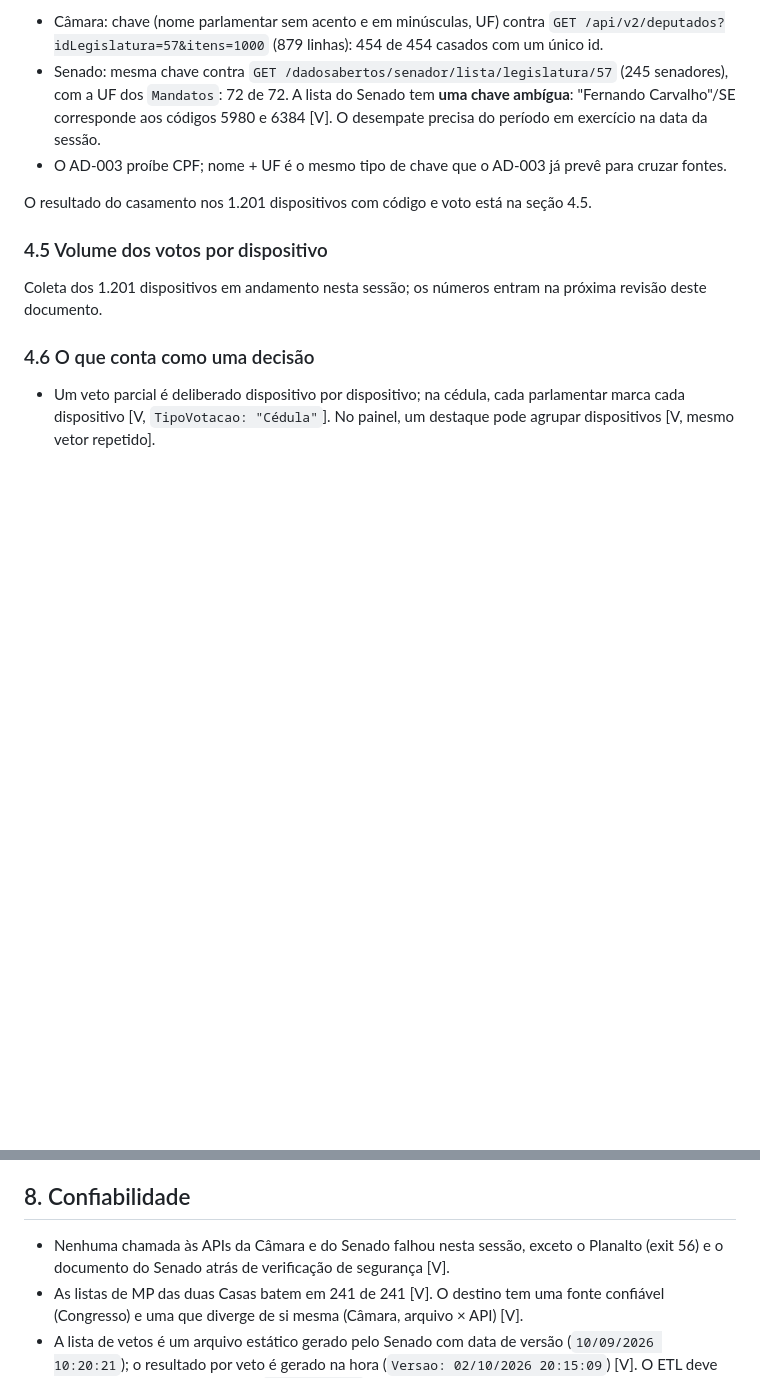
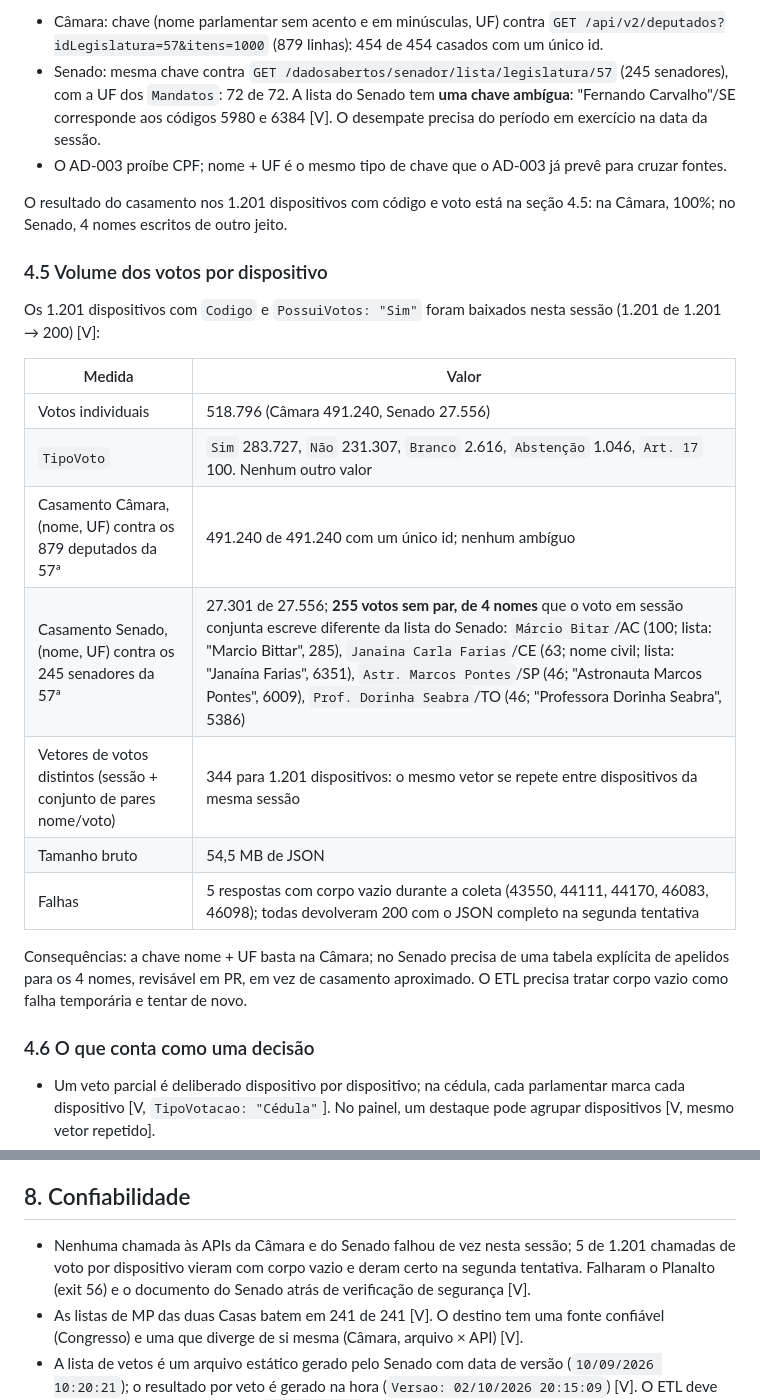
Before and after one commit to augusto-dmh/mandato-aberto, a Markdown page: research/09-fontes-presidencia.md, 2 parts joined by grey strips. GitHub-like rendering; blank space fills up the shorter version.

Commit message:
docs(specs): resolve joint-vote names with an explicit alias table
The full download of 1,201 veto devices (518,796 votes) matched every
Câmara vote by name and UF but left 255 Senate votes from 4 names the
joint-session record spells differently. The plan now resolves them
through a reviewed alias file instead of fuzzy matching, retries empty
response bodies, and the research records the final volumes.

Assisted-by: Claude Code

```diff
--- a/research/09-fontes-presidencia.md
+++ b/research/09-fontes-presidencia.md
@@ -133,11 +133,23 @@ O voto em sessão conjunta não traz `deputado_id` nem `CodigoParlamentar`. Casa
 - Senado: mesma chave contra `GET /dadosabertos/senador/lista/legislatura/57` (245 senadores), com a UF dos `Mandatos`: 72 de 72. A lista do Senado tem **uma chave ambígua**: "Fernando Carvalho"/SE corresponde aos códigos 5980 e 6384 [V]. O desempate precisa do período em exercício na data da sessão.
 - O AD-003 proíbe CPF; nome + UF é o mesmo tipo de chave que o AD-003 já prevê para cruzar fontes.
 
-O resultado do casamento nos 1.201 dispositivos com código e voto está na seção 4.5.
+O resultado do casamento nos 1.201 dispositivos com código e voto está na seção 4.5: na Câmara, 100%; no Senado, 4 nomes escritos de outro jeito.
 
 ### 4.5 Volume dos votos por dispositivo
 
-Coleta dos 1.201 dispositivos em andamento nesta sessão; os números entram na próxima revisão deste documento.
+Os 1.201 dispositivos com `Codigo` e `PossuiVotos: "Sim"` foram baixados nesta sessão (1.201 de 1.201 → 200) [V]:
+
+| Medida | Valor |
+|---|---|
+| Votos individuais | 518.796 (Câmara 491.240, Senado 27.556) |
+| `TipoVoto` | `Sim` 283.727, `Não` 231.307, `Branco` 2.616, `Abstenção` 1.046, `Art. 17` 100. Nenhum outro valor |
+| Casamento Câmara, (nome, UF) contra os 879 deputados da 57ª | 491.240 de 491.240 com um único id; nenhum ambíguo |
+| Casamento Senado, (nome, UF) contra os 245 senadores da 57ª | 27.301 de 27.556; **255 votos sem par, de 4 nomes** que o voto em sessão conjunta escreve diferente da lista do Senado: `Márcio Bitar`/AC (100; lista: "Marcio Bittar", 285), `Janaina Carla Farias`/CE (63; nome civil; lista: "Janaína Farias", 6351), `Astr. Marcos Pontes`/SP (46; "Astronauta Marcos Pontes", 6009), `Prof. Dorinha Seabra`/TO (46; "Professora Dorinha Seabra", 5386) |
+| Vetores de votos distintos (sessão + conjunto de pares nome/voto) | 344 para 1.201 dispositivos: o mesmo vetor se repete entre dispositivos da mesma sessão |
+| Tamanho bruto | 54,5 MB de JSON |
+| Falhas | 5 respostas com corpo vazio durante a coleta (43550, 44111, 44170, 46083, 46098); todas devolveram 200 com o JSON completo na segunda tentativa |
+
+Consequências: a chave nome + UF basta na Câmara; no Senado precisa de uma tabela explícita de apelidos para os 4 nomes, revisável em PR, em vez de casamento aproximado. O ETL precisa tratar corpo vazio como falha temporária e tentar de novo.
 
 ### 4.6 O que conta como uma decisão
 
@@ -192,7 +204,7 @@ Arquivos `proposicoesAutores-{ano}.csv` × `proposicoes-{ano}.csv`, autor "Poder
 
 ## 8. Confiabilidade
 
-- Nenhuma chamada às APIs da Câmara e do Senado falhou nesta sessão, exceto o Planalto (exit 56) e o documento do Senado atrás de verificação de segurança [V].
+- Nenhuma chamada às APIs da Câmara e do Senado falhou de vez nesta sessão; 5 de 1.201 chamadas de voto por dispositivo vieram com corpo vazio e deram certo na segunda tentativa. Falharam o Planalto (exit 56) e o documento do Senado atrás de verificação de segurança [V].
 - As listas de MP das duas Casas batem em 241 de 241 [V]. O destino tem uma fonte confiável (Congresso) e uma que diverge de si mesma (Câmara, arquivo × API) [V].
 - A lista de vetos é um arquivo estático gerado pelo Senado com data de versão (`10/09/2026 10:20:21`); o resultado por veto é gerado na hora (`Versao: 02/10/2026 20:15:09`) [V]. O ETL deve preferir o resultado por veto ao `EmTramitacao` da lista quando divergirem; nesta sessão não divergiram (111 = 111) [V].
 - O Senado está migrando serviços (`07-fontes-senado.md` seção 9). Os serviços de veto usados aqui não estão marcados como depreciados na OpenAPI de 02/10/2026 [V, `deprecated` ausente em `/plenario/resultado/veto/*` e `/materia/vetos/{ano}`]; `/materia/vetos/{ano}` responde com 301 para um arquivo, o mesmo padrão dos serviços migrados.
```
Also changed, not shown: 1 other file.
